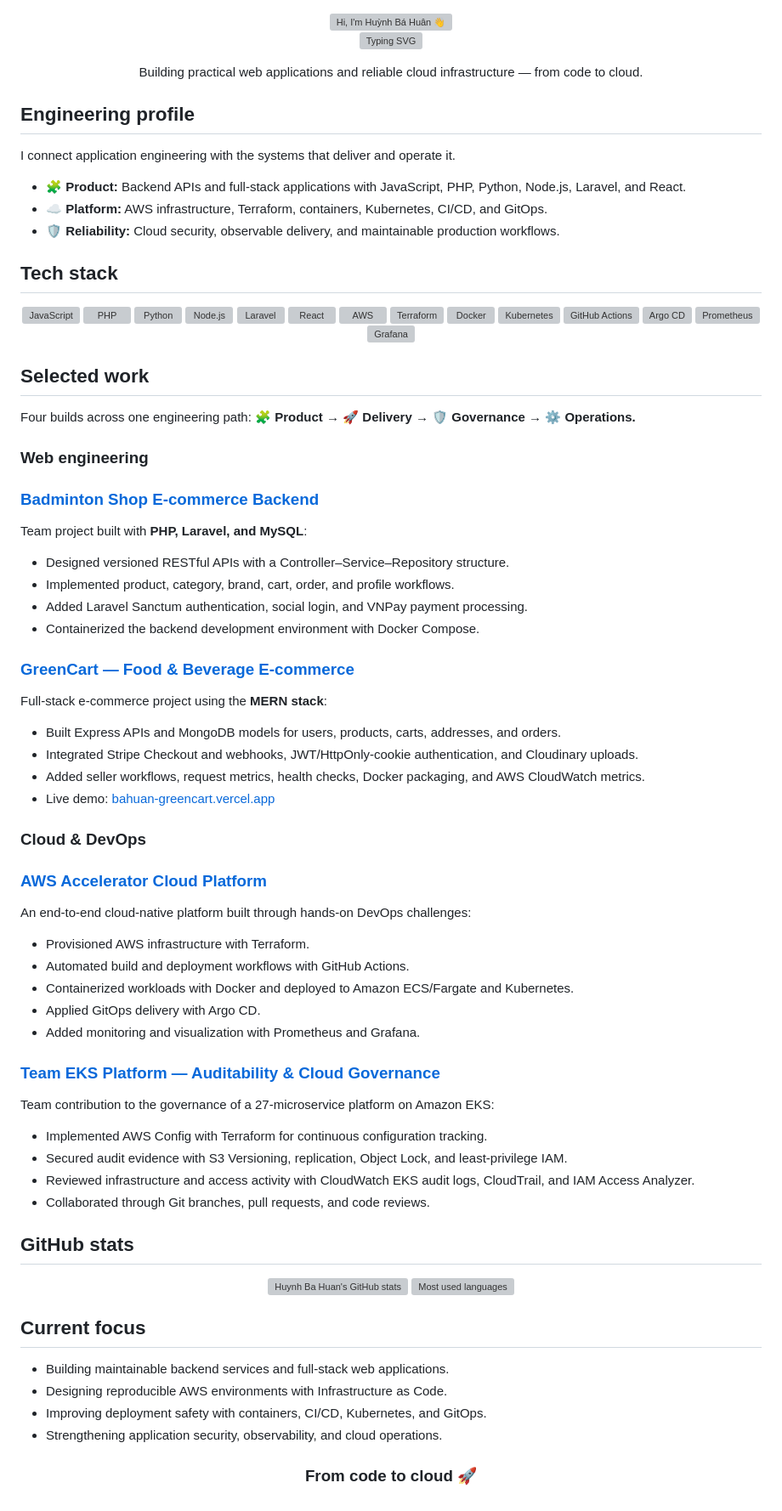
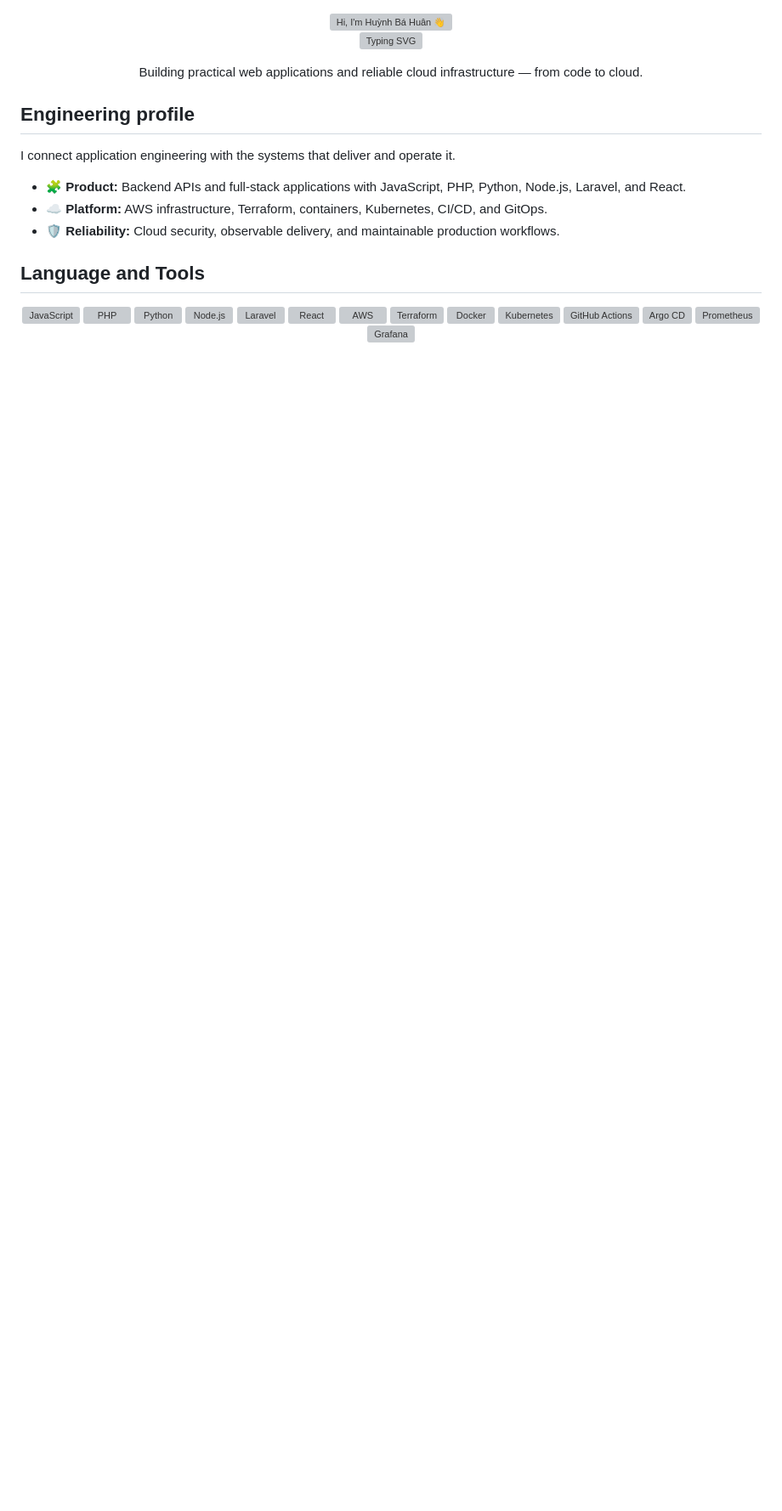
Before and after one commit to huynhhuan/huynhhuan, a Markdown page: README.md, the part around the change. Shown at 85% size. GitHub-like rendering; blank space fills up the shorter version; grey boxes are pictures that could not be loaded.

Commit message:
trim profile after language and tools

```diff
--- a/README.md
+++ b/README.md
@@ -16,7 +16,7 @@ I connect application engineering with the systems that deliver and operate it.
 - ☁️ **Platform:** AWS infrastructure, Terraform, containers, Kubernetes, CI/CD, and GitOps.
 - 🛡️ **Reliability:** Cloud security, observable delivery, and maintainable production workflows.
 
-## Tech stack
+## Language and Tools
 
 <p align="center">
   <img src="https://cdn.jsdelivr.net/gh/devicons/devicon@latest/icons/javascript/javascript-original.svg" width="42" height="42" alt="JavaScript" title="JavaScript" />
@@ -34,70 +34,3 @@ I connect application engineering with the systems that deliver and operate it.
   <img src="https://cdn.jsdelivr.net/gh/devicons/devicon@latest/icons/prometheus/prometheus-original.svg" width="42" height="42" alt="Prometheus" title="Prometheus" />
   <img src="https://cdn.jsdelivr.net/gh/devicons/devicon@latest/icons/grafana/grafana-original.svg" width="42" height="42" alt="Grafana" title="Grafana" />
 </p>
-
-## Selected work
-
-Four builds across one engineering path: **🧩 Product → 🚀 Delivery → 🛡️ Governance → ⚙️ Operations.**
-
-### Web engineering
-
-### [Badminton Shop E-commerce Backend](https://github.com/huynhhuan/badminton-shop-be)
-
-Team project built with **PHP, Laravel, and MySQL**:
-
-- Designed versioned RESTful APIs with a Controller–Service–Repository structure.
-- Implemented product, category, brand, cart, order, and profile workflows.
-- Added Laravel Sanctum authentication, social login, and VNPay payment processing.
-- Containerized the backend development environment with Docker Compose.
-
-### [GreenCart — Food & Beverage E-commerce](https://github.com/huynhhuan/W6-BE-greencart)
-
-Full-stack e-commerce project using the **MERN stack**:
-
-- Built Express APIs and MongoDB models for users, products, carts, addresses, and orders.
-- Integrated Stripe Checkout and webhooks, JWT/HttpOnly-cookie authentication, and Cloudinary uploads.
-- Added seller workflows, request metrics, health checks, Docker packaging, and AWS CloudWatch metrics.
-- Live demo: [bahuan-greencart.vercel.app](https://bahuan-greencart.vercel.app/)
-
-### Cloud & DevOps
-
-### [AWS Accelerator Cloud Platform](https://github.com/huynhhuan/bahuan-aws-accelerator-p2)
-
-An end-to-end cloud-native platform built through hands-on DevOps challenges:
-
-- Provisioned AWS infrastructure with Terraform.
-- Automated build and deployment workflows with GitHub Actions.
-- Containerized workloads with Docker and deployed to Amazon ECS/Fargate and Kubernetes.
-- Applied GitOps delivery with Argo CD.
-- Added monitoring and visualization with Prometheus and Grafana.
-
-### [Team EKS Platform — Auditability & Cloud Governance](https://github.com/TF4-Phase3-TechX)
-
-Team contribution to the governance of a 27-microservice platform on Amazon EKS:
-
-- Implemented AWS Config with Terraform for continuous configuration tracking.
-- Secured audit evidence with S3 Versioning, replication, Object Lock, and least-privilege IAM.
-- Reviewed infrastructure and access activity with CloudWatch EKS audit logs, CloudTrail, and IAM Access Analyzer.
-- Collaborated through Git branches, pull requests, and code reviews.
-
-## GitHub stats
-
-<div align="center">
-
-<img height="165" src="./profile/stats.svg" alt="Huynh Ba Huan's GitHub stats" />
-<img height="165" src="./profile/top-langs.svg" alt="Most used languages" />
-
-</div>
-
-## Current focus
-
-- Building maintainable backend services and full-stack web applications.
-- Designing reproducible AWS environments with Infrastructure as Code.
-- Improving deployment safety with containers, CI/CD, Kubernetes, and GitOps.
-- Strengthening application security, observability, and cloud operations.
-
-<div align="center">
-
-### From code to cloud 🚀
-
-</div>
```
